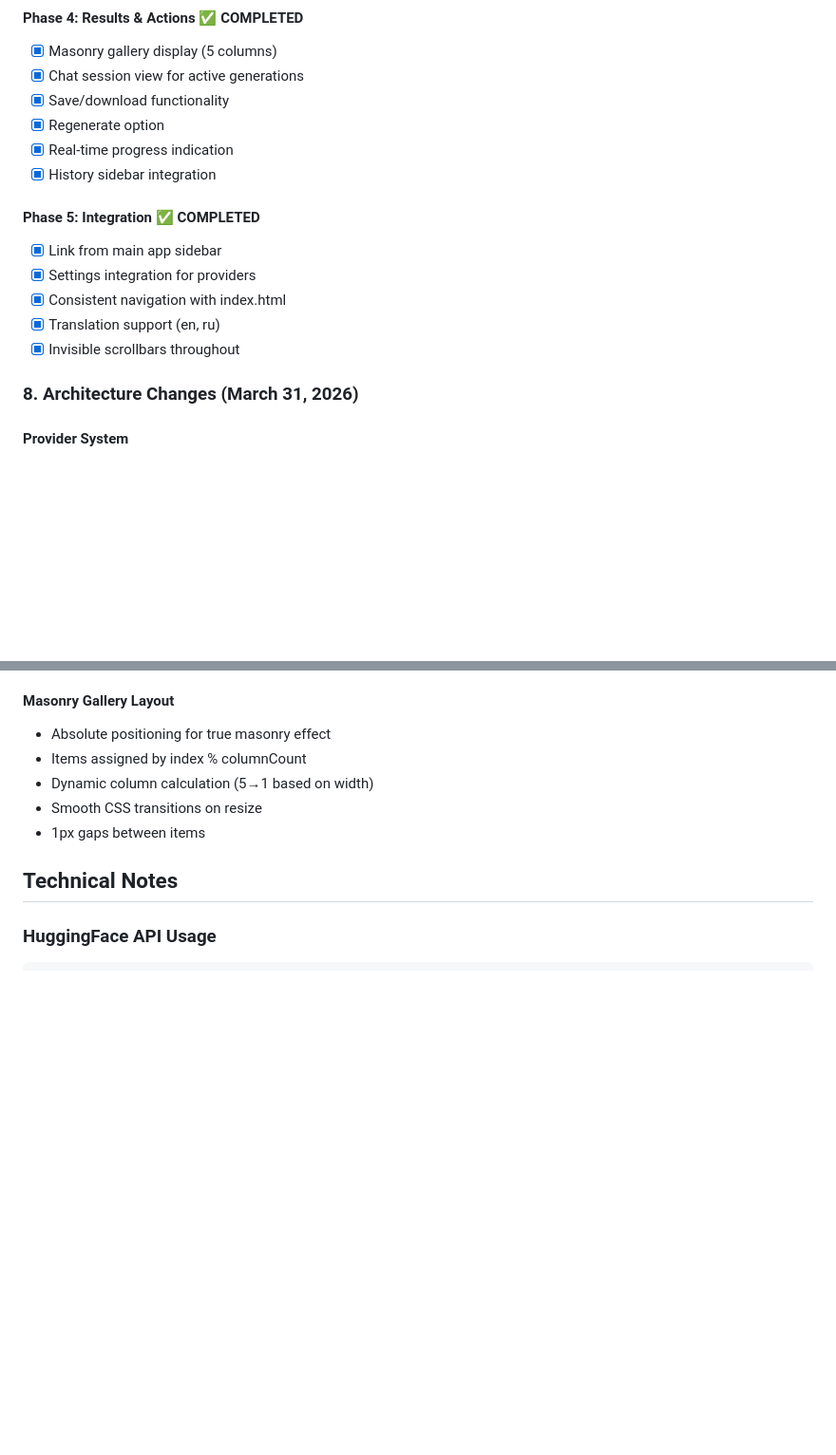
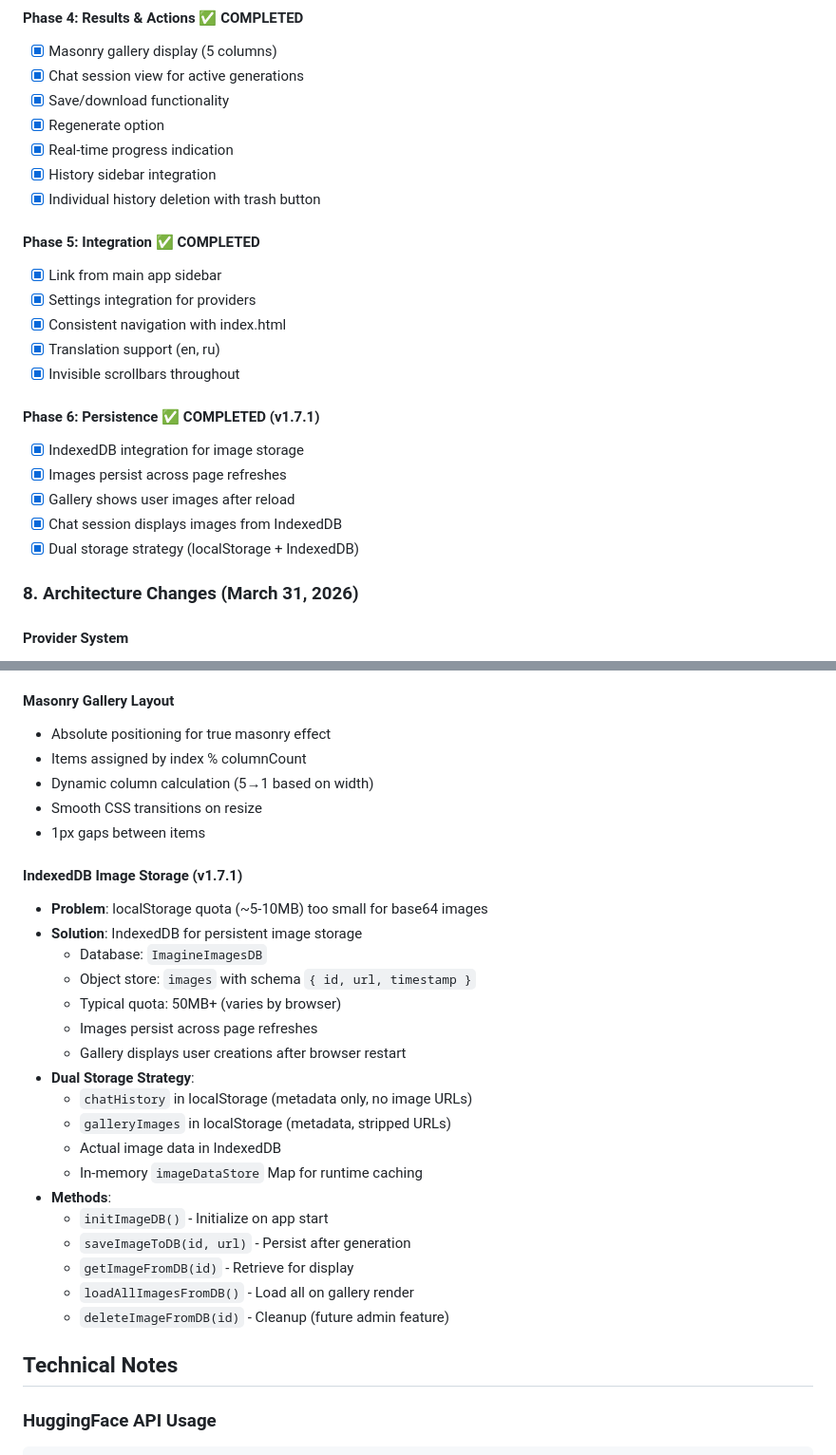
Before and after one commit to officialsahyaboutorabi/sahyagpt, a Markdown page: IMAGINE_PLAN.md, 2 parts joined by grey strips. Shown at 95% size. GitHub-like rendering; blank space fills up the shorter version.

```diff
--- a/IMAGINE_PLAN.md
+++ b/IMAGINE_PLAN.md
@@ -155,6 +155,7 @@ border: 1px solid var(--border);
 - [x] Regenerate option
 - [x] Real-time progress indication
 - [x] History sidebar integration
+- [x] Individual history deletion with trash button
 
 #### Phase 5: Integration ✅ COMPLETED
 - [x] Link from main app sidebar
@@ -162,6 +163,13 @@ border: 1px solid var(--border);
 - [x] Consistent navigation with index.html
 - [x] Translation support (en, ru)
 - [x] Invisible scrollbars throughout
+
+#### Phase 6: Persistence ✅ COMPLETED (v1.7.1)
+- [x] IndexedDB integration for image storage
+- [x] Images persist across page refreshes
+- [x] Gallery shows user images after reload
+- [x] Chat session displays images from IndexedDB
+- [x] Dual storage strategy (localStorage + IndexedDB)
 
 ### 8. Architecture Changes (March 31, 2026)
 
@@ -183,6 +191,26 @@ Instead of simple results grid, imagine.html now uses:
 - Dynamic column calculation (5→1 based on width)
 - Smooth CSS transitions on resize
 - 1px gaps between items
+
+#### IndexedDB Image Storage (v1.7.1)
+- **Problem**: localStorage quota (~5-10MB) too small for base64 images
+- **Solution**: IndexedDB for persistent image storage
+  - Database: `ImagineImagesDB`
+  - Object store: `images` with schema `{ id, url, timestamp }`
+  - Typical quota: 50MB+ (varies by browser)
+  - Images persist across page refreshes
+  - Gallery displays user creations after browser restart
+- **Dual Storage Strategy**:
+  - `chatHistory` in localStorage (metadata only, no image URLs)
+  - `galleryImages` in localStorage (metadata, stripped URLs)
+  - Actual image data in IndexedDB
+  - In-memory `imageDataStore` Map for runtime caching
+- **Methods**:
+  - `initImageDB()` - Initialize on app start
+  - `saveImageToDB(id, url)` - Persist after generation
+  - `getImageFromDB(id)` - Retrieve for display
+  - `loadAllImagesFromDB()` - Load all on gallery render
+  - `deleteImageFromDB(id)` - Cleanup (future admin feature)
 
 ## Technical Notes
 
```
Also changed, not shown: ARCHITECTURE.md (+27 -2 lines), CHANGELOG.md (+27 -0 lines).
